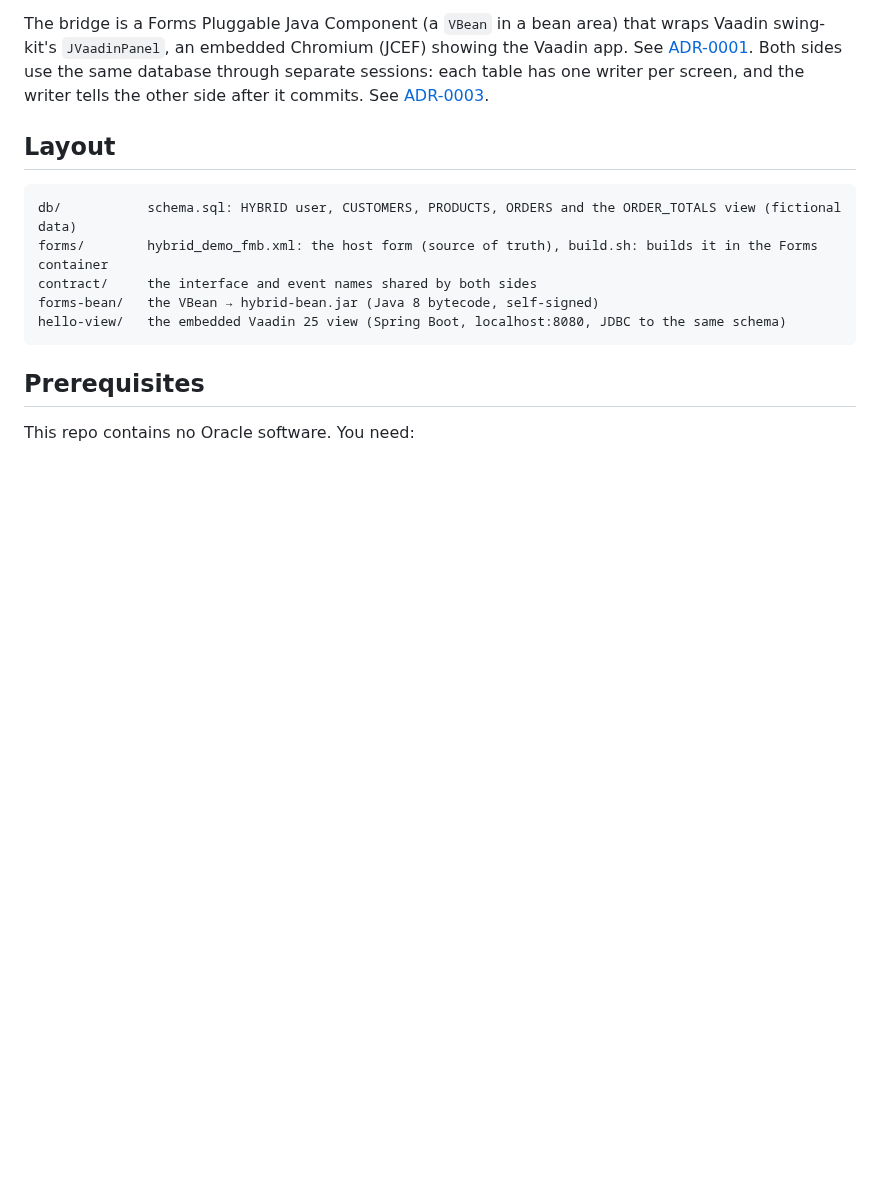
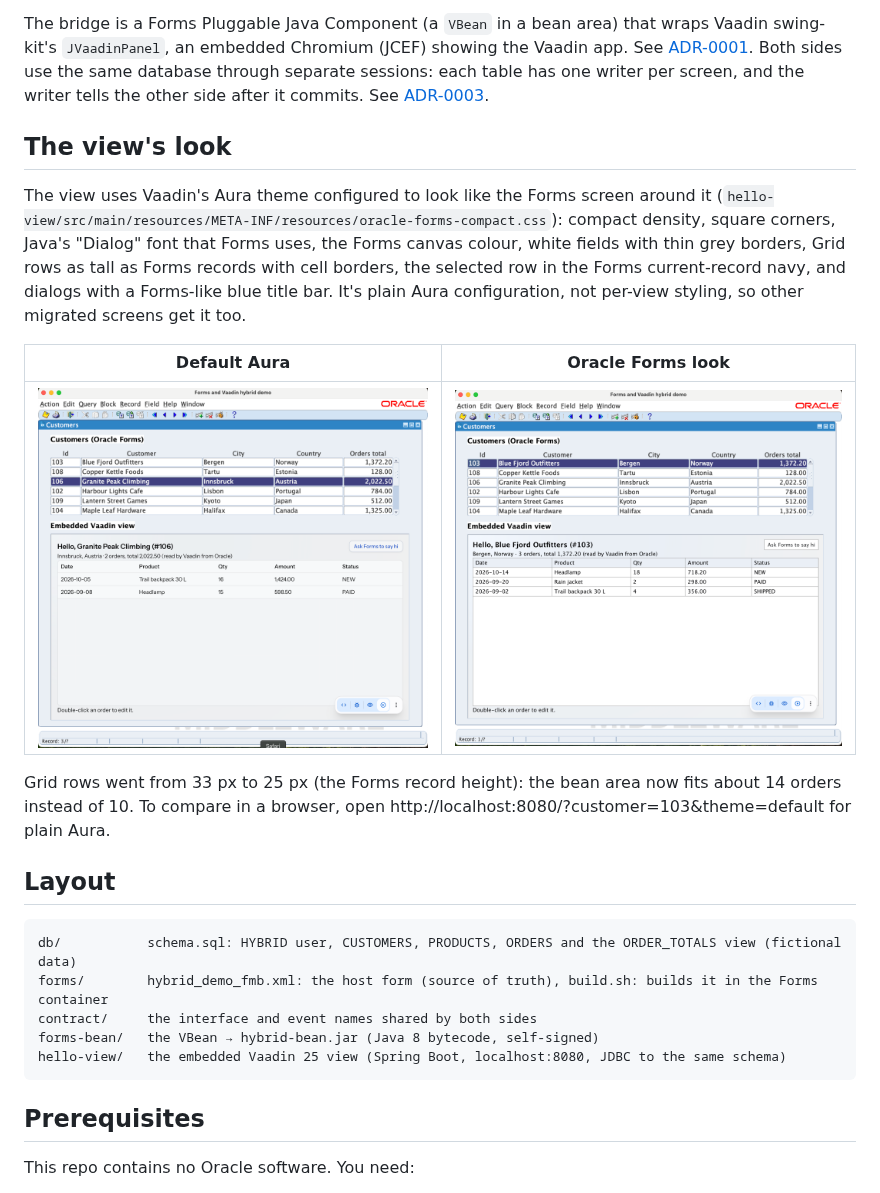
Before and after one commit to jcgueriaud1/forms-vaadin-hybrid-demo, a Markdown page: README.md, the part around the change. Drawn GitHub-style; pictures changed too: docs/images/theme-after.png (added), docs/images/theme-before.png (added); blank space fills up the shorter version.

```diff
--- a/README.md
+++ b/README.md
@@ -21,6 +21,24 @@ the Vaadin app. See [ADR-0001](docs/adr/0001-forms-hosts-vaadin-via-swing-kit-be
 Both sides use the same database through separate sessions: each table has one
 writer per screen, and the writer tells the other side after it commits. See
 [ADR-0003](docs/adr/0003-one-writer-per-table-events-for-refresh.md).
+
+## The view's look
+
+The view uses Vaadin's Aura theme configured to look like the Forms screen
+around it (`hello-view/src/main/resources/META-INF/resources/oracle-forms-compact.css`):
+compact density, square corners, Java's "Dialog" font that Forms uses, the
+Forms canvas colour, white fields with thin grey borders, Grid rows as tall as
+Forms records with cell borders, the selected row in the Forms current-record
+navy, and dialogs with a Forms-like blue title bar. It's plain Aura
+configuration, not per-view styling, so other migrated screens get it too.
+
+| Default Aura | Oracle Forms look |
+| --- | --- |
+| ![Default Aura](docs/images/theme-before.png) | ![Oracle Forms look](docs/images/theme-after.png) |
+
+Grid rows went from 33 px to 25 px (the Forms record height): the bean area
+now fits about 14 orders instead of 10. To compare in a browser, open
+http://localhost:8080/?customer=103&theme=default for plain Aura.
 
 ## Layout
 
```
Also changed, not shown: 4 other files.
